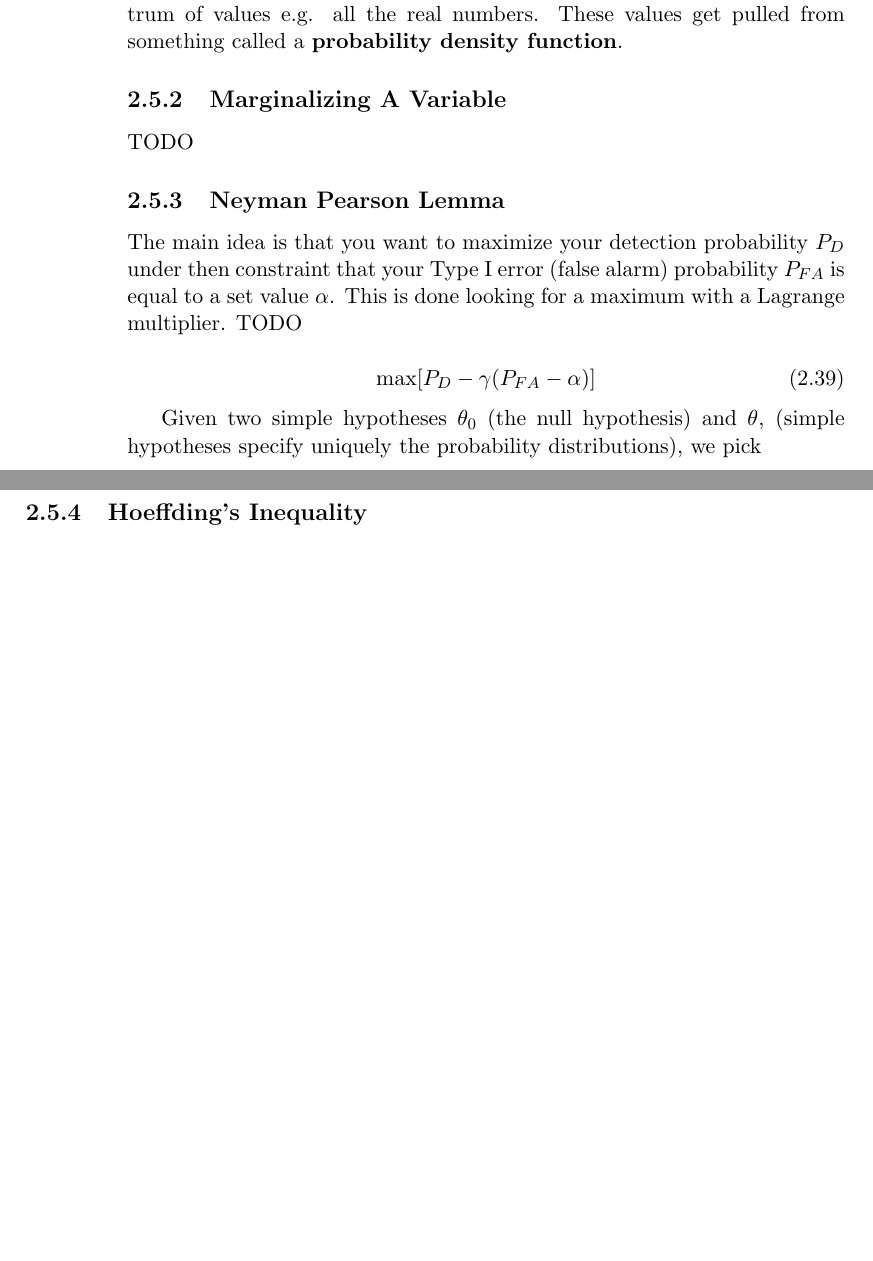
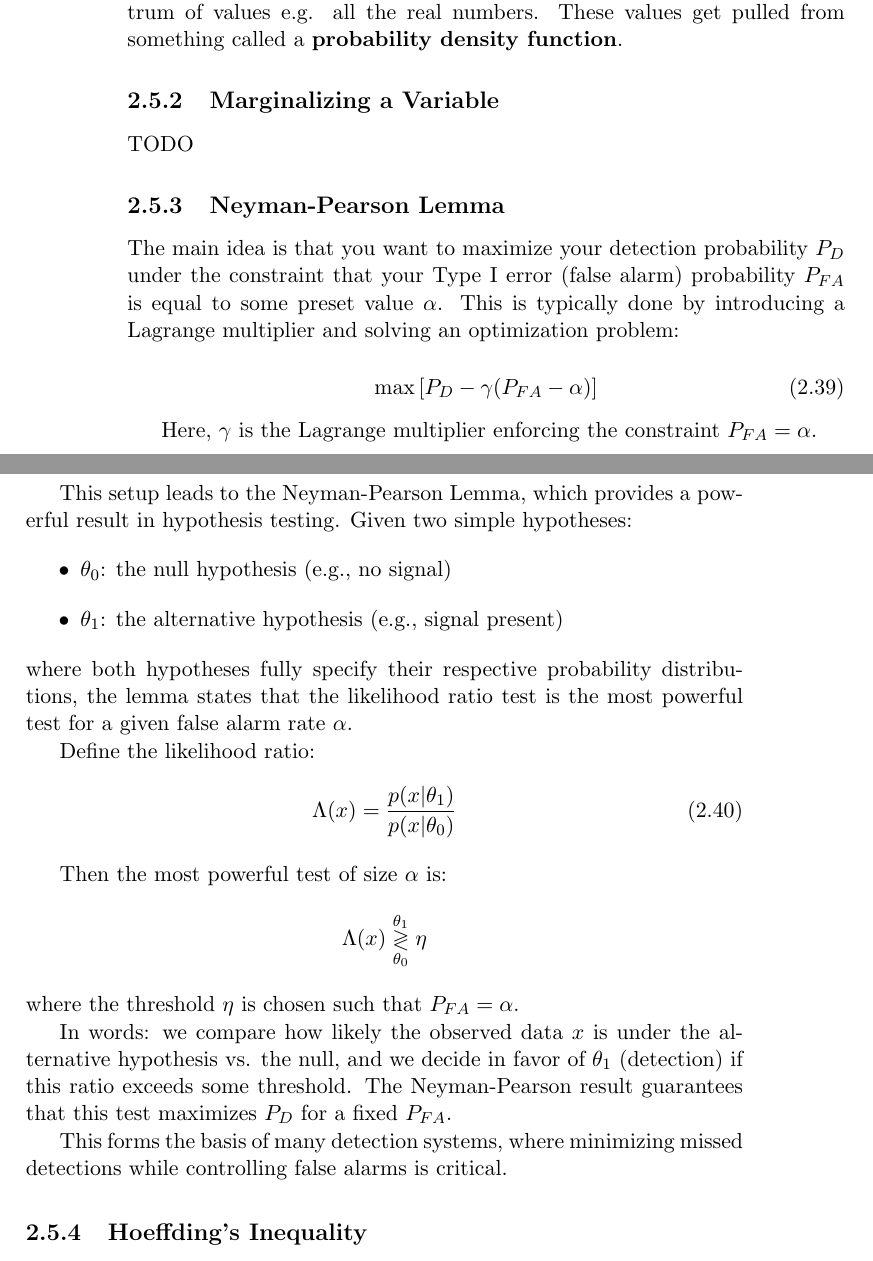
Before and after one commit to williamnash/notes, a LaTeX thesis (mathematics.tex, which reads mathematics/statistics.tex): two parts of pages 22 and 23 of 99, joined at a grey line, cut so that both start at the same text, the shorter picture padded with empty space. Compiled offline with pdfLaTeX.

Commit message:
Neyman-Pearson

```diff
--- a/mathematics/statistics.tex
+++ b/mathematics/statistics.tex
@@ -221,17 +221,40 @@ Discrete random variables can only take a countable number of distinct values e.
 
 Conversely, continuous random variables represent a continuous spectrum of values e.g. all the real numbers. These values get pulled from something called a \B{probability density function}.
 
-\subsection{Marginalizing A Variable}
+\subsection{Marginalizing a Variable}
 TODO
 
-\subsection{Neyman Pearson Lemma}
-The main idea is that you want to maximize your detection probability $P_D$ under then constraint that your Type I error (false alarm) probability $P_{FA}$ is equal to a set value $\alpha$. This is done looking for a maximum with a Lagrange multiplier. TODO
+\subsection{Neyman-Pearson Lemma}
+
+The main idea is that you want to maximize your detection probability $P_D$ under the constraint that your Type I error (false alarm) probability $P_{FA}$ is equal to some preset value $\alpha$. This is typically done by introducing a Lagrange multiplier and solving an optimization problem:
 
 \begin{equation}
-	\textrm{max}[P_D - \gamma(P_{FA}-\alpha)]
+	\max \left[ P_D - \gamma (P_{FA} - \alpha) \right]
 \end{equation}
 
-Given two simple hypotheses $\theta_0$ (the null hypothesis) and $\theta$, (simple hypotheses specify uniquely the probability distributions), we pick
+Here, $\gamma$ is the Lagrange multiplier enforcing the constraint $P_{FA} = \alpha$.
+
+This setup leads to the Neyman-Pearson Lemma, which provides a powerful result in hypothesis testing. Given two simple hypotheses:
+\begin{itemize}
+	\item $\theta_0$: the null hypothesis (e.g., no signal)
+	\item $\theta_1$: the alternative hypothesis (e.g., signal present)
+\end{itemize}
+where both hypotheses fully specify their respective probability distributions, the lemma states that the likelihood ratio test is the most powerful test for a given false alarm rate $\alpha$.
+
+Define the likelihood ratio:
+\begin{equation}
+	\Lambda(x) = \frac{p(x | \theta_1)}{p(x | \theta_0)}
+\end{equation}
+
+Then the most powerful test of size $\alpha$ is:
+\[
+\Lambda(x) \underset{\theta_0}{\overset{\theta_1}{\gtrless}} \eta
+\]
+where the threshold $\eta$ is chosen such that $P_{FA} = \alpha$.
+
+In words: we compare how likely the observed data $x$ is under the alternative hypothesis vs. the null, and we decide in favor of $\theta_1$ (detection) if this ratio exceeds some threshold. The Neyman-Pearson result guarantees that this test maximizes $P_D$ for a fixed $P_{FA}$.
+
+This forms the basis of many detection systems, where minimizing missed detections while controlling false alarms is critical.
 
 \subsection{Hoeffding's Inequality}\label{hoeffding}
 Given $X_1, X_2, \ldots, X_n$ independent random variables each within $0 \leq X_i \leq 1$, Hoeffding's inequality states that
```
